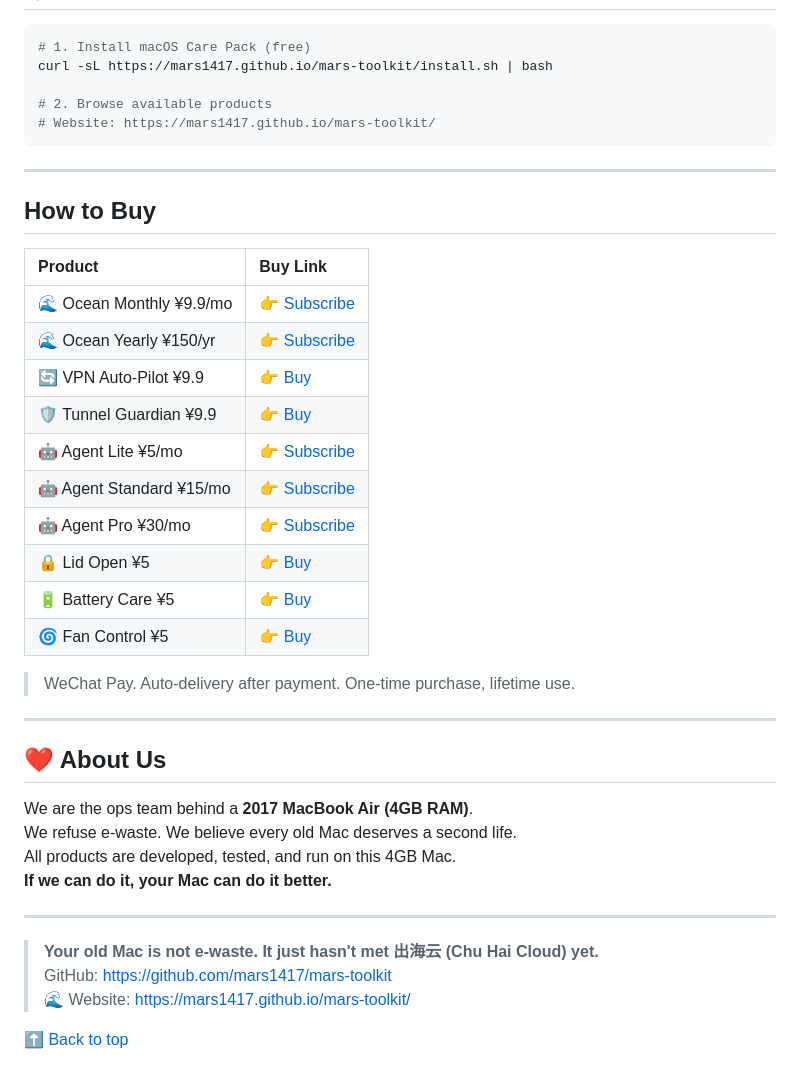
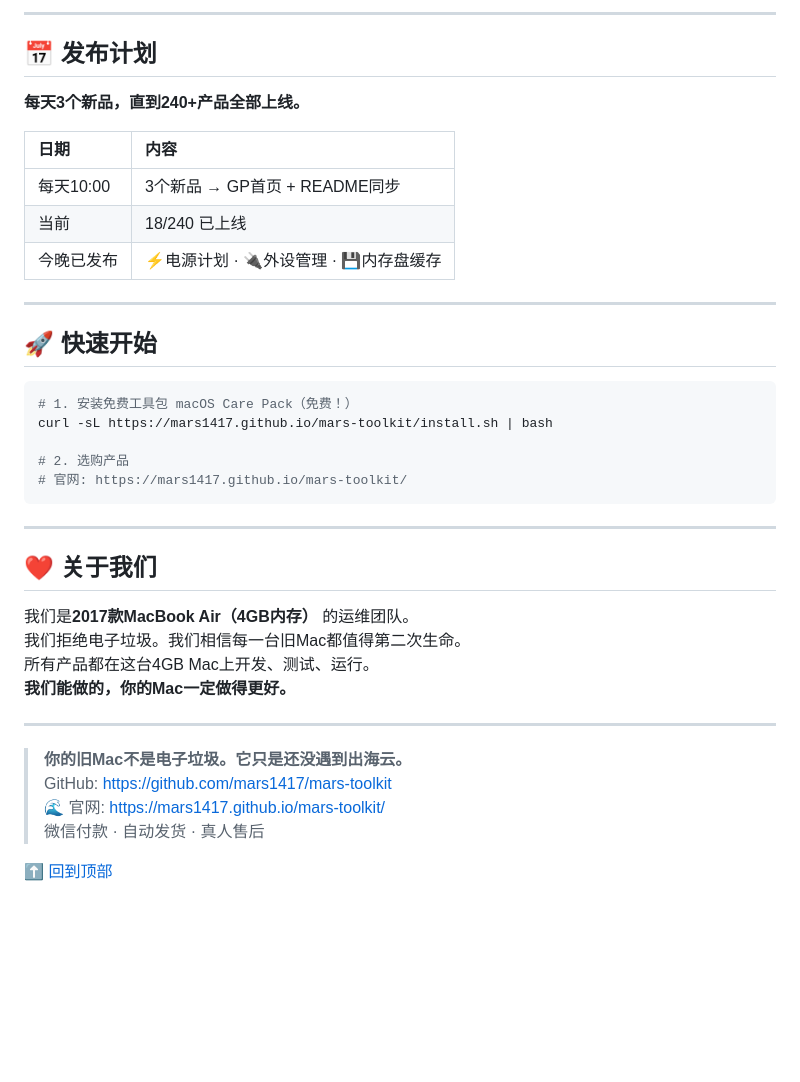
Before and after one commit to mars1417/mars-toolkit, a Markdown page: README.md, the part around one of its changes. Rendered like a GitHub page; blank space fills up the shorter version.

````diff
--- a/README.md
+++ b/README.md
@@ -135,44 +143,41 @@ Writes:       2+ years continuous, still within normal range
+---
+
+## 📅 发布计划
+
+**每天3个新品，直到240+产品全部上线。**
+
+| 日期 | 内容 |
+|:----|:----|
+| 每天10:00 | 3个新品 → GP首页 + README同步 |
+| 当前 | 18/240 已上线 |
+| 今晚已发布 | ⚡电源计划 · 🔌外设管理 · 💾内存盘缓存 |
+
+---
+
+## 🚀 快速开始
 
 ```bash
-# 1. Install macOS Care Pack (free)
+# 1. 安装免费工具包 macOS Care Pack（免费！）
 curl -sL https://mars1417.github.io/mars-toolkit/install.sh | bash
 
-# 2. Browse available products
-# Website: https://mars1417.github.io/mars-toolkit/
+# 2. 选购产品
+# 官网: https://mars1417.github.io/mars-toolkit/
 ```
 
 ---
 
-## How to Buy
+## ❤️ 关于我们
 
-| Product | Buy Link |
-|:--------|:---------|
-| 🌊 Ocean Monthly ¥9.9/mo | [👉 Subscribe](https://mars1417.github.io/mars-toolkit/order.html?product=ocean-month) |
-| 🌊 Ocean Yearly ¥150/yr | [👉 Subscribe](https://mars1417.github.io/mars-toolkit/order.html?product=ocean-year) |
-| 🔄 VPN Auto-Pilot ¥9.9 | [👉 Buy](https://mars1417.github.io/mars-toolkit/order.html?product=vpn) |
-| 🛡 Tunnel Guardian ¥9.9 | [👉 Buy](https://mars1417.github.io/mars-toolkit/order.html) |
-| 🤖 Agent Lite ¥5/mo | [👉 Subscribe](https://mars1417.github.io/mars-toolkit/order.html?product=agent-basic) |
-| 🤖 Agent Standard ¥15/mo | [👉 Subscribe](https://mars1417.github.io/mars-toolkit/order.html?product=agent-standard) |
-| 🤖 Agent Pro ¥30/mo | [👉 Subscribe](https://mars1417.github.io/mars-toolkit/order.html?product=agent-pro) |
-| 🔒 Lid Open ¥5 | [👉 Buy](https://mars1417.github.io/mars-toolkit/order.html?product=lid-keep) |
-| 🔋 Battery Care ¥5 | [👉 Buy](https://mars1417.github.io/mars-toolkit/order.html?product=battery-care) |
-| 🌀 Fan Control ¥5 | [👉 Buy](https://mars1417.github.io/mars-toolkit/order.html?product=fan-control) |
-
-> WeChat Pay. Auto-delivery after payment. One-time purchase, lifetime use.
+我们是**2017款MacBook Air（4GB内存）** 的运维团队。
+我们拒绝电子垃圾。我们相信每一台旧Mac都值得第二次生命。
+所有产品都在这台4GB Mac上开发、测试、运行。
+**我们能做的，你的Mac一定做得更好。**
 
 ---
 
-## ❤️ About Us
+> **你的旧Mac不是电子垃圾。它只是还没遇到出海云。**
+> GitHub: https://github.com/mars1417/mars-toolkit
+> 🌊 官网: https://mars1417.github.io/mars-toolkit/
+> 微信付款 · 自动发货 · 真人售后
 
-We are the ops team behind a **2017 MacBook Air (4GB RAM)**.
-We refuse e-waste. We believe every old Mac deserves a second life.
-All products are developed, tested, and run on this 4GB Mac.
-**If we can do it, your Mac can do it better.**
-
----
-
-> **Your old Mac is not e-waste. It just hasn't met 出海云 (Chu Hai Cloud) yet.**
-> GitHub: https://github.com/mars1417/mars-toolkit
-> 🌊 Website: https://mars1417.github.io/mars-toolkit/
-
-[⬆ Back to top](#)
+[⬆ 回到顶部](#)
````
Also changed, not shown: other parts of README.md (+103 -95 lines).
